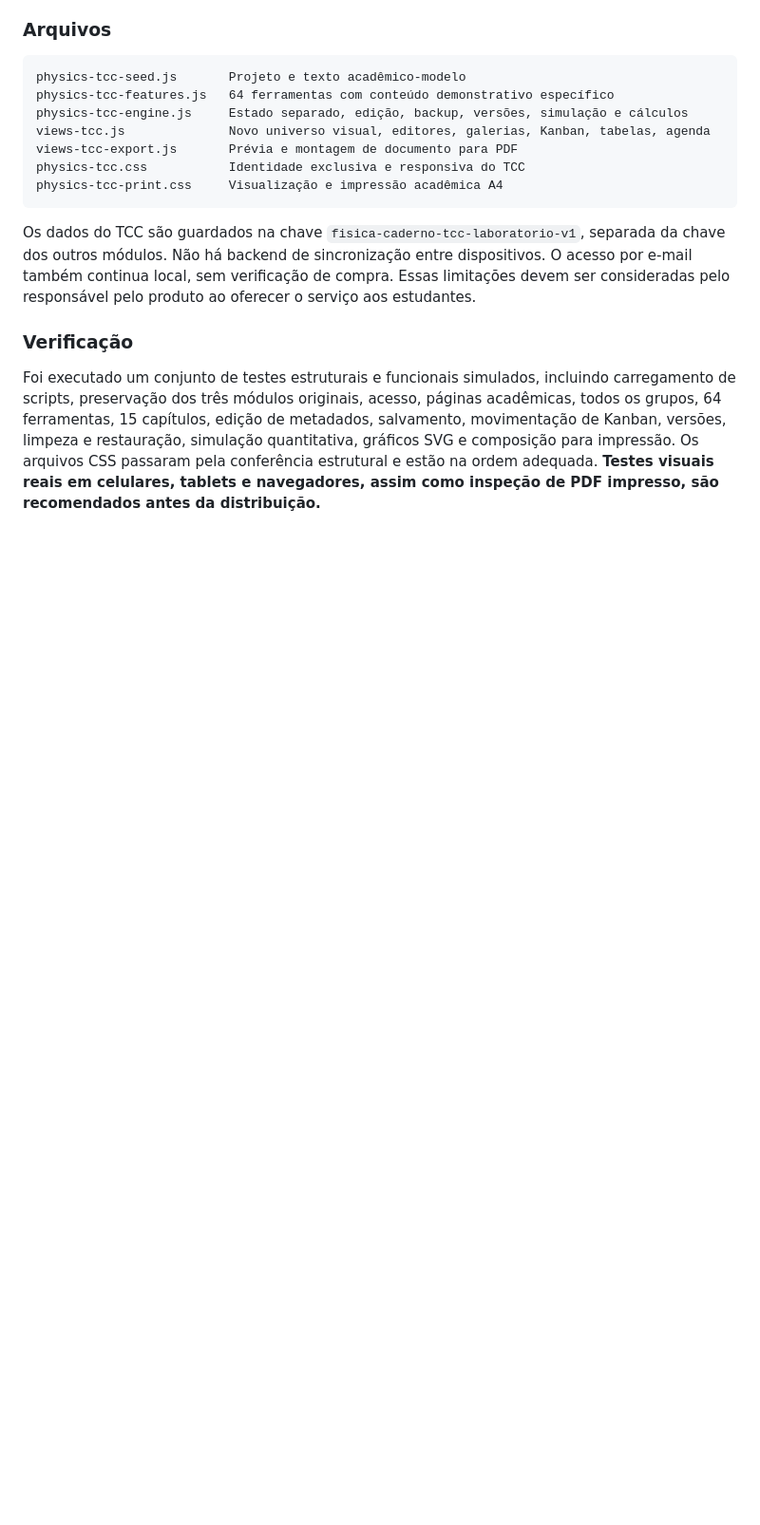
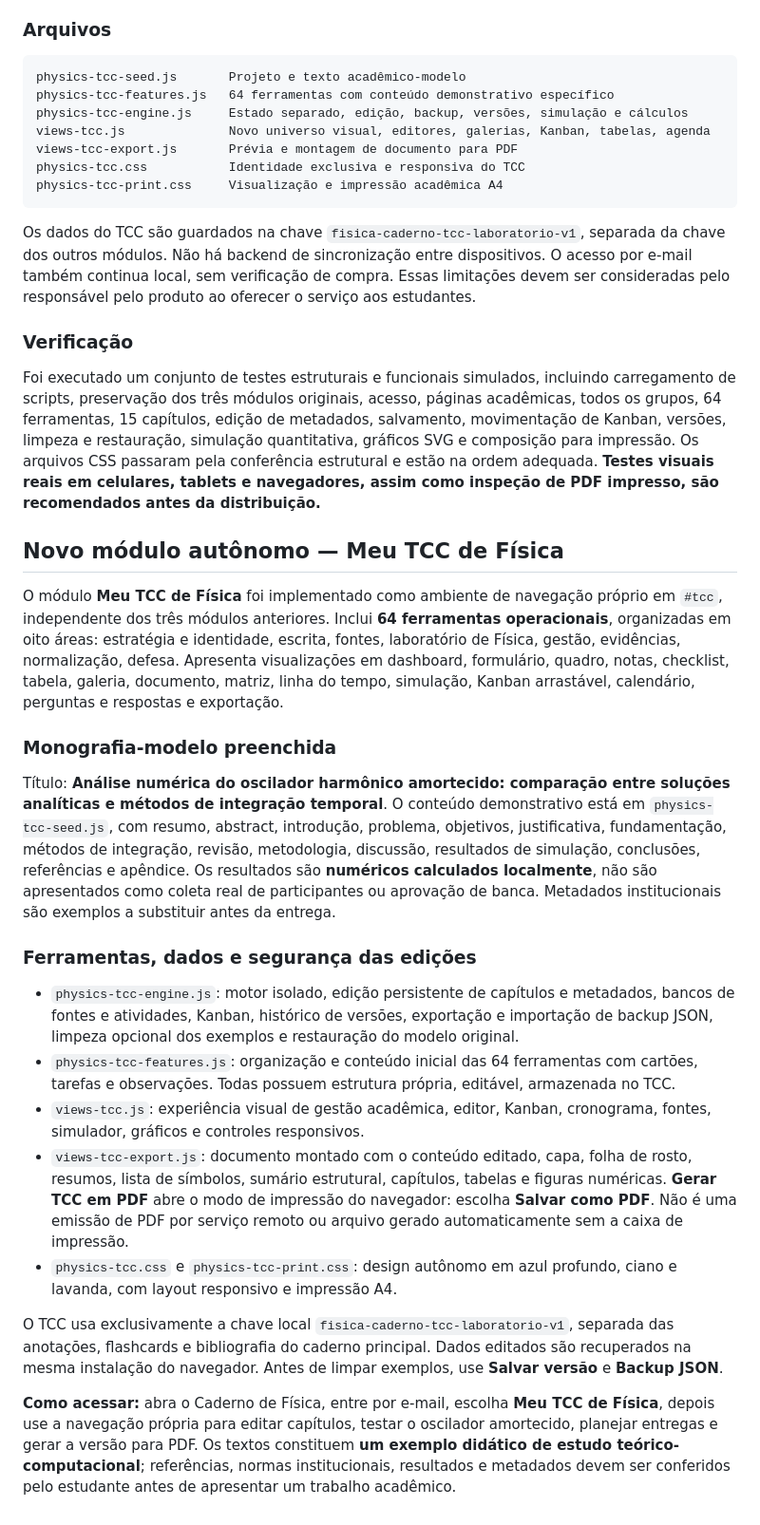
Before and after one commit to sarasantoscontas-dotcom/fisica-caderno-acesso, a Markdown page: README.md, the part around the change. Shown at 95% size. Drawn GitHub-style; blank space fills up the shorter version.

Commit message:
Documenta módulo TCC isolado de Física com 64 ferramentas, monografia-modelo e geração de PDF por impressão

```diff
--- a/README.md
+++ b/README.md
@@ -160,3 +160,24 @@ Os dados do TCC são guardados na chave `fisica-caderno-tcc-laboratorio-v1`, sep
 ### Verificação
 
 Foi executado um conjunto de testes estruturais e funcionais simulados, incluindo carregamento de scripts, preservação dos três módulos originais, acesso, páginas acadêmicas, todos os grupos, 64 ferramentas, 15 capítulos, edição de metadados, salvamento, movimentação de Kanban, versões, limpeza e restauração, simulação quantitativa, gráficos SVG e composição para impressão. Os arquivos CSS passaram pela conferência estrutural e estão na ordem adequada. **Testes visuais reais em celulares, tablets e navegadores, assim como inspeção de PDF impresso, são recomendados antes da distribuição.**
+
+
+## Novo módulo autônomo — Meu TCC de Física
+
+O módulo **Meu TCC de Física** foi implementado como ambiente de navegação próprio em `#tcc`, independente dos três módulos anteriores. Inclui **64 ferramentas operacionais**, organizadas em oito áreas: estratégia e identidade, escrita, fontes, laboratório de Física, gestão, evidências, normalização, defesa. Apresenta visualizações em dashboard, formulário, quadro, notas, checklist, tabela, galeria, documento, matriz, linha do tempo, simulação, Kanban arrastável, calendário, perguntas e respostas e exportação.
+
+### Monografia-modelo preenchida
+
+Título: **Análise numérica do oscilador harmônico amortecido: comparação entre soluções analíticas e métodos de integração temporal**. O conteúdo demonstrativo está em `physics-tcc-seed.js`, com resumo, abstract, introdução, problema, objetivos, justificativa, fundamentação, métodos de integração, revisão, metodologia, discussão, resultados de simulação, conclusões, referências e apêndice. Os resultados são **numéricos calculados localmente**, não são apresentados como coleta real de participantes ou aprovação de banca. Metadados institucionais são exemplos a substituir antes da entrega.
+
+### Ferramentas, dados e segurança das edições
+
+- `physics-tcc-engine.js`: motor isolado, edição persistente de capítulos e metadados, bancos de fontes e atividades, Kanban, histórico de versões, exportação e importação de backup JSON, limpeza opcional dos exemplos e restauração do modelo original.
+- `physics-tcc-features.js`: organização e conteúdo inicial das 64 ferramentas com cartões, tarefas e observações. Todas possuem estrutura própria, editável, armazenada no TCC.
+- `views-tcc.js`: experiência visual de gestão acadêmica, editor, Kanban, cronograma, fontes, simulador, gráficos e controles responsivos.
+- `views-tcc-export.js`: documento montado com o conteúdo editado, capa, folha de rosto, resumos, lista de símbolos, sumário estrutural, capítulos, tabelas e figuras numéricas. **Gerar TCC em PDF** abre o modo de impressão do navegador: escolha **Salvar como PDF**. Não é uma emissão de PDF por serviço remoto ou arquivo gerado automaticamente sem a caixa de impressão.
+- `physics-tcc.css` e `physics-tcc-print.css`: design autônomo em azul profundo, ciano e lavanda, com layout responsivo e impressão A4.
+
+O TCC usa exclusivamente a chave local `fisica-caderno-tcc-laboratorio-v1`, separada das anotações, flashcards e bibliografia do caderno principal. Dados editados são recuperados na mesma instalação do navegador. Antes de limpar exemplos, use **Salvar versão** e **Backup JSON**.
+
+**Como acessar:** abra o Caderno de Física, entre por e-mail, escolha **Meu TCC de Física**, depois use a navegação própria para editar capítulos, testar o oscilador amortecido, planejar entregas e gerar a versão para PDF. Os textos constituem **um exemplo didático de estudo teórico-computacional**; referências, normas institucionais, resultados e metadados devem ser conferidos pelo estudante antes de apresentar um trabalho acadêmico.
```
